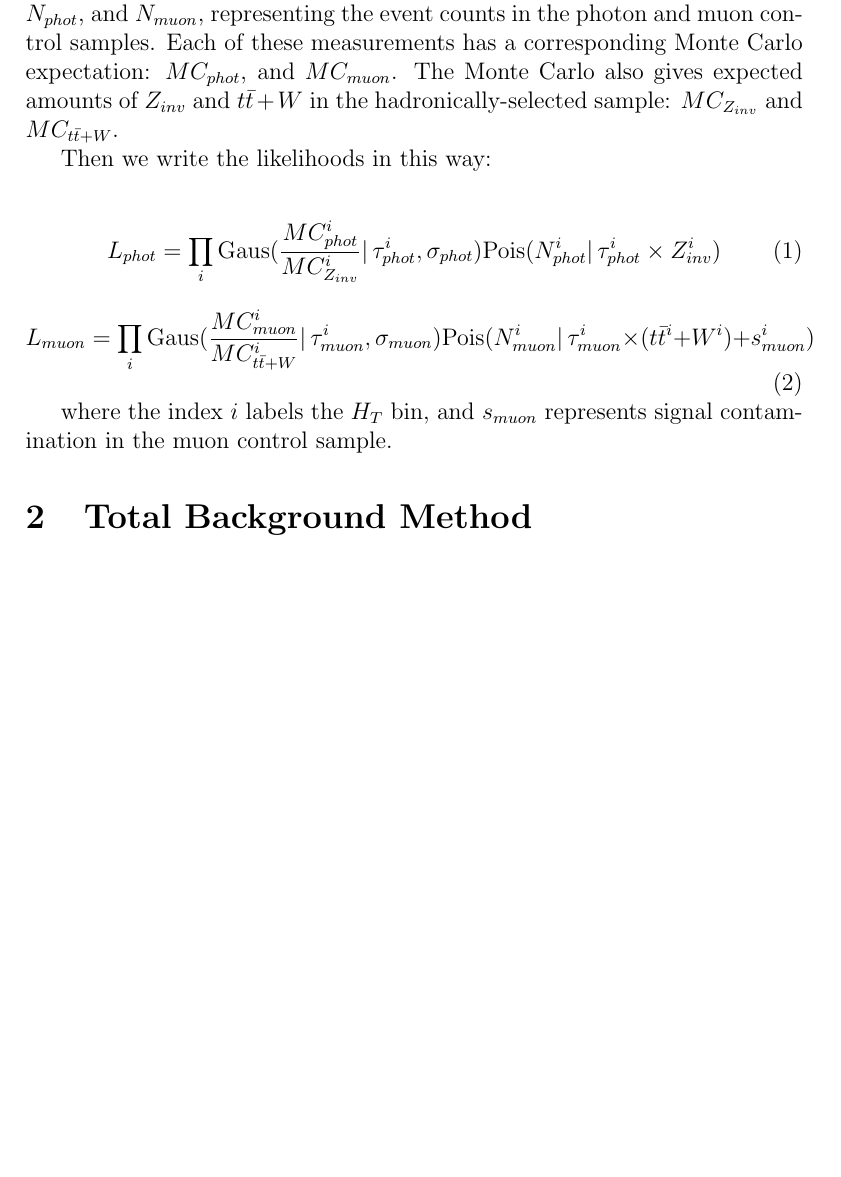
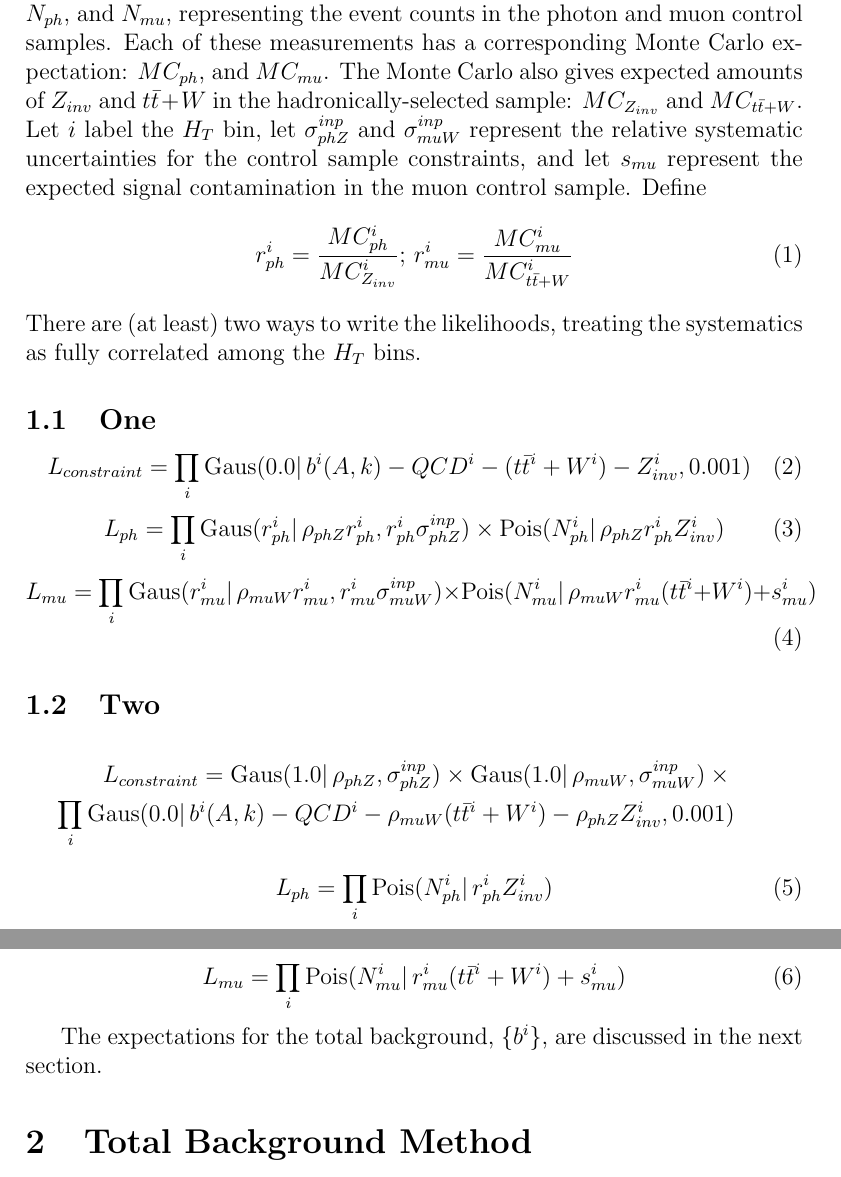
Before and after one commit to elaird/ra1stats, a LaTeX document (ra1stats.tex, which reads ewkBackground.tex): part of page 1 of 4 before the commit and two parts of pages 1 and 2 of 5 after it, the two joined at a grey line, cut so that both start at the same text, the shorter picture padded with empty space. Compiled offline with pdfLaTeX.

Commit message:
write both likelihoods

```diff
--- a/ewkBackground.tex
+++ b/ewkBackground.tex
@@ -1,16 +1,38 @@
 \section{Electroweak Background Constraints}
-In each bin of $H_T$ with lower edge $\ge$ 350 GeV, we have two measurements: $N_{phot}$, and $N_{muon}$,
+In each bin of $H_T$ with lower edge $\ge$ 350 GeV, we have two measurements: $N_{ph}$, and $N_{mu}$,
 representing the event counts in the photon and muon control samples.  Each of these measurements has a
-corresponding Monte Carlo expectation: $MC_{phot}$, and $MC_{muon}$.  The Monte Carlo also gives
+corresponding Monte Carlo expectation: $MC_{ph}$, and $MC_{mu}$.  The Monte Carlo also gives
 expected amounts of $Z_{inv}$ and $t\bar{t}+W$ in the hadronically-selected sample: $MC_{Z_{inv}}$ and $MC_{t\bar{t}+W}$.
+Let $i$ label the $H_T$ bin, let $\sigma_{phZ}^{inp}$ and $\sigma_{muW}^{inp}$ represent the relative
+systematic uncertainties for the control sample constraints, and let $s_{mu}$ represent the expected signal contamination in the muon control sample.
+Define
+\begin{equation}
+r_{ph}^i = \frac{MC_{ph}^i}{MC_{Z_{inv}}^i};\, r_{mu}^i = \frac{MC_{mu}^i}{MC_{t\bar{t}+W}^i}
+\end{equation}
+There are (at least) two ways to write the likelihoods, treating the systematics as fully correlated among the $H_T$ bins.
 
-Then we write the likelihoods in this way:
+\subsection{One}
 
 \begin{equation}
-L_{phot}=\prod_i \mathrm{Gaus}( \frac{MC_{phot}^i}{MC_{Z_{inv}}^i}    |\,\tau_{phot}^i, \sigma_{phot}) \mathrm{Pois}(N_{phot}^i |\, \tau_{phot}^{i}\times Z_{inv}^{i})
+L_{constraint}=\prod_i \mathrm{Gaus}( 0.0 |\, b^{i}(A,k)-QCD^{i}-(t\bar{t}^i+W^i) - Z_{inv}^{i}, 0.001)
 \end{equation}
 \begin{equation}
-L_{muon}=\prod_i \mathrm{Gaus}( \frac{MC_{muon}^i}{MC_{t\bar{t}+W}^i} |\,\tau_{muon}^i, \sigma_{muon}) \mathrm{Pois}(N_{muon}^i |\, \tau_{muon}^{i}\times(t\bar{t}^i+W^i) + s_{muon}^i)
+L_{ph}=\prod_i \mathrm{Gaus}( r_{ph}^i |\,\rho_{phZ} r_{ph}^i, r_{ph}^i \sigma_{phZ}^{inp}) \times \mathrm{Pois}(N_{ph}^i |\, \rho_{phZ} r_{ph}^{i} Z_{inv}^{i})
+\end{equation}
+\begin{equation}
+L_{mu}=\prod_i \mathrm{Gaus}( r_{mu}^i |\,\rho_{muW} r_{mu}^i, r_{mu}^i \sigma_{muW}^{inp}) \times \mathrm{Pois}(N_{mu}^i |\, \rho_{muW} r_{mu}^{i} (t\bar{t}^i+W^i) + s_{mu}^i)
 \end{equation}
 
-where the index $i$ labels the $H_T$ bin, and $s_{muon}$ represents signal contamination in the muon control sample.
+\subsection{Two}
+\begin{eqnarray*}
+L_{constraint}=\mathrm{Gaus}( 1.0 |\,\rho_{phZ},\sigma_{phZ}^{inp}) \times \mathrm{Gaus}( 1.0 |\,\rho_{muW},\sigma_{muW}^{inp}) \times \\
+{} \prod_i \mathrm{Gaus}( 0.0 |\, b^{i}(A,k) - QCD^{i} - \rho_{muW} (t\bar{t}^i+W^i) - \rho_{phZ} Z_{inv}^{i}, 0.001)
+\end{eqnarray*}
+\begin{equation}
+L_{ph}= \prod_i \mathrm{Pois}(N_{ph}^i |\, r_{ph}^{i} Z_{inv}^{i})
+\end{equation}
+\begin{equation}
+L_{mu}= \prod_i \mathrm{Pois}(N_{mu}^i |\, r_{mu}^{i} (t\bar{t}^i+W^i) + s_{mu}^i)
+\end{equation}
+
+The expectations for the total background,  $\{b^{i}\}$, are discussed in the next section.
```
